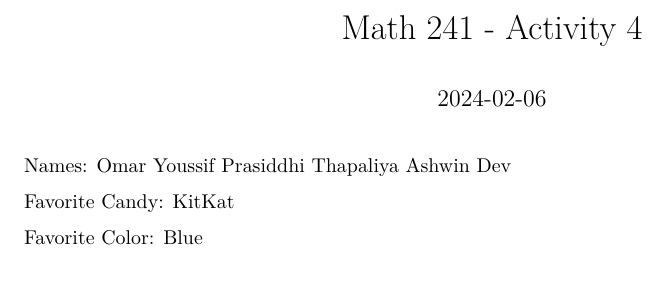
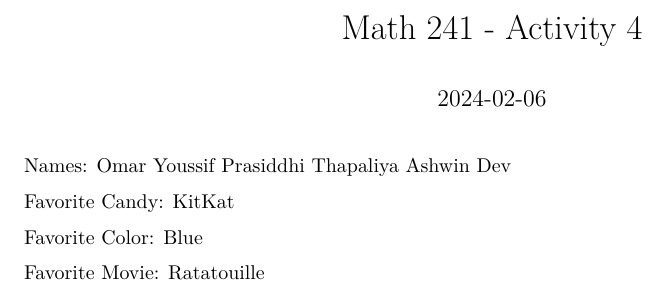
Before and after one commit to omaryoussif/math241activity4, an R Markdown document (group_names.Rmd): part of the page, cut so that both start at the same text. Rendered offline with R 4.5, knitr and Pandoc, then LaTeX, with nearby package versions.

Commit message:
added fav movie
added new line for fav movie

```diff
--- a/group_names.Rmd
+++ b/group_names.Rmd
@@ -11,3 +11,5 @@ Ashwin Dev
 Favorite Candy: KitKat
 
 Favorite Color: Blue
+
+Favorite Movie: Ratatouille
```
